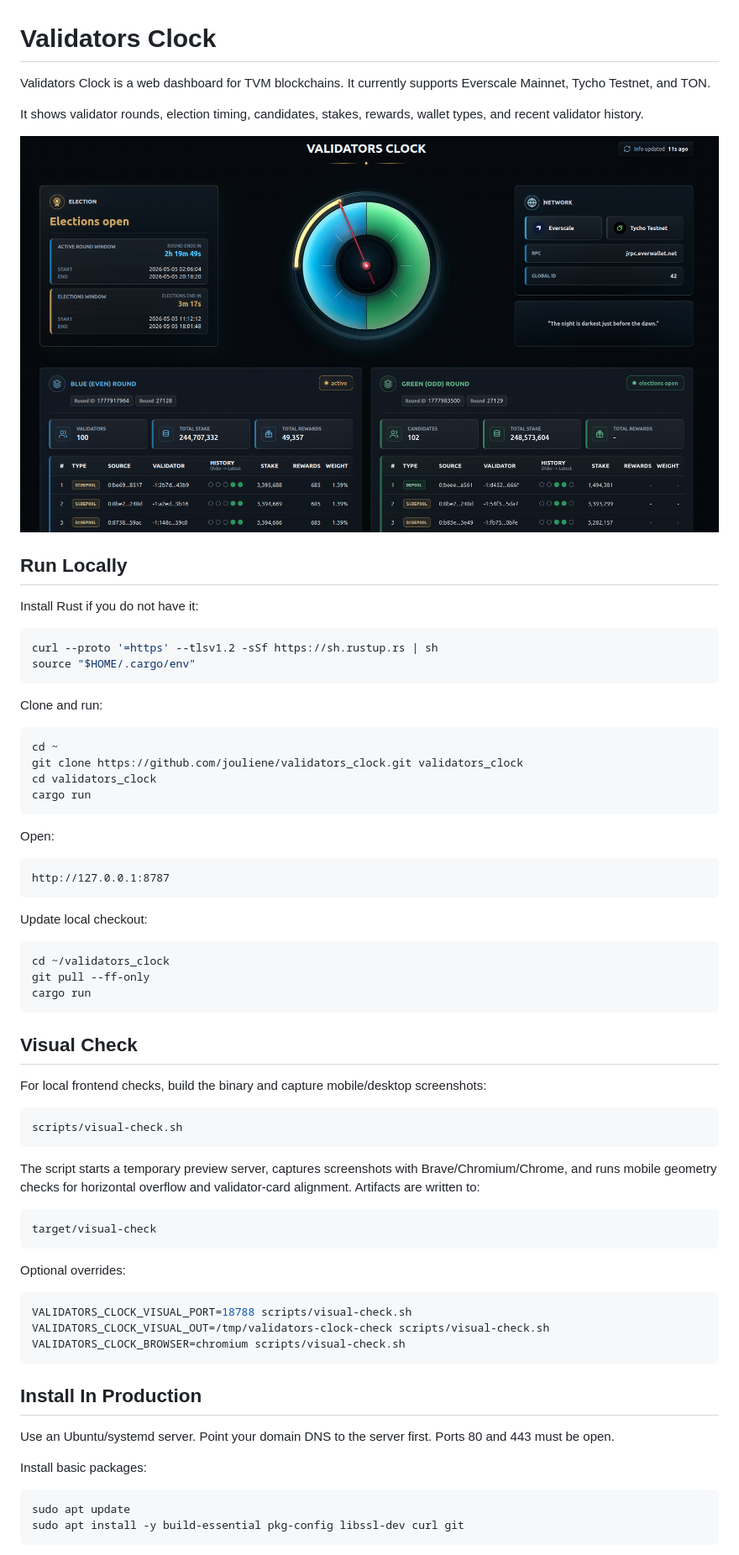
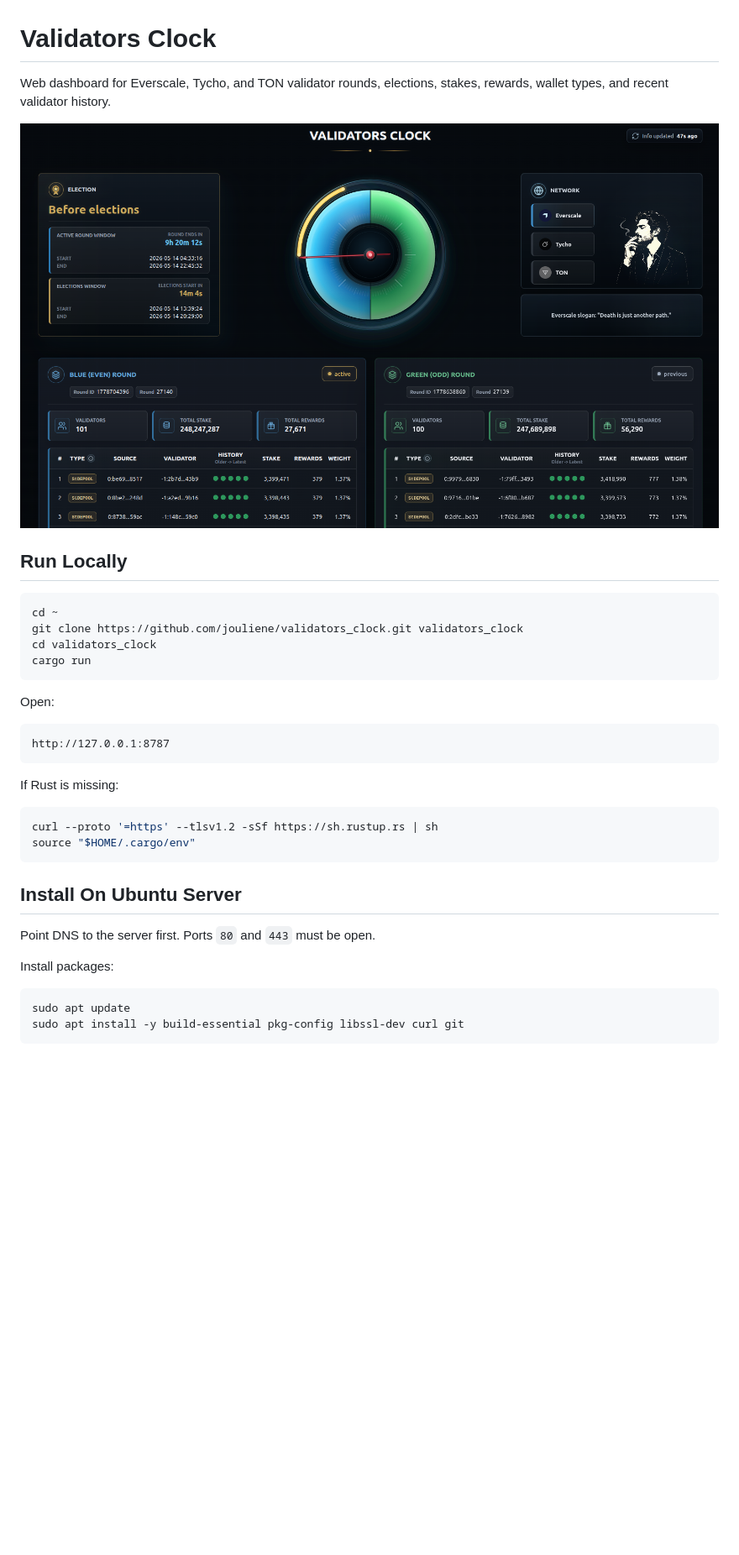
Before and after one commit to jouliene/validatorclock, a Markdown page: README.md, the part around the change printed below. Shown: that part at 84% size. Drawn GitHub-style; pictures changed too: docs/validators-clock-screenshot.png; blank space fills up the shorter version.

````diff
--- a/README.md
+++ b/README.md
@@ -1,23 +1,11 @@
 # Validators Clock
 
-Validators Clock is a web dashboard for TVM blockchains. It currently supports
-Everscale Mainnet, Tycho Testnet, and TON.
-
-It shows validator rounds, election timing, candidates, stakes, rewards, wallet
-types, and recent validator history.
+Web dashboard for Everscale, Tycho, and TON validator rounds, elections,
+stakes, rewards, wallet types, and recent validator history.
 
 ![Validators Clock screenshot](docs/validators-clock-screenshot.png)
 
 ## Run Locally
-
-Install Rust if you do not have it:
-
-```bash
-curl --proto '=https' --tlsv1.2 -sSf https://sh.rustup.rs | sh
-source "$HOME/.cargo/env"
-```
-
-Clone and run:
 
 ```bash
 cd ~
@@ -32,45 +20,18 @@ Open:
 http://127.0.0.1:8787
 ```
 
-Update local checkout:
+If Rust is missing:
 
 ```bash
-cd ~/validators_clock
-git pull --ff-only
-cargo run
+curl --proto '=https' --tlsv1.2 -sSf https://sh.rustup.rs | sh
+source "$HOME/.cargo/env"
 ```
 
-## Visual Check
+## Install On Ubuntu Server
 
-For local frontend checks, build the binary and capture mobile/desktop
-screenshots:
+Point DNS to the server first. Ports `80` and `443` must be open.
 
-```bash
-scripts/visual-check.sh
-```
-
-The script starts a temporary preview server, captures screenshots with
-Brave/Chromium/Chrome, and runs mobile geometry checks for horizontal overflow
-and validator-card alignment. Artifacts are written to:
-
-```text
-target/visual-check
-```
-
-Optional overrides:
-
-```bash
-VALIDATORS_CLOCK_VISUAL_PORT=18788 scripts/visual-check.sh
-VALIDATORS_CLOCK_VISUAL_OUT=/tmp/validators-clock-check scripts/visual-check.sh
-VALIDATORS_CLOCK_BROWSER=chromium scripts/visual-check.sh
-```
-
-## Install In Production
-
-Use an Ubuntu/systemd server. Point your domain DNS to the server first. Ports
-80 and 443 must be open.
-
-Install basic packages:
+Install packages:
 
 ```bash
 sudo apt update
````
Also changed, not shown: other parts of README.md (+27 -17 lines), 2 other files.
